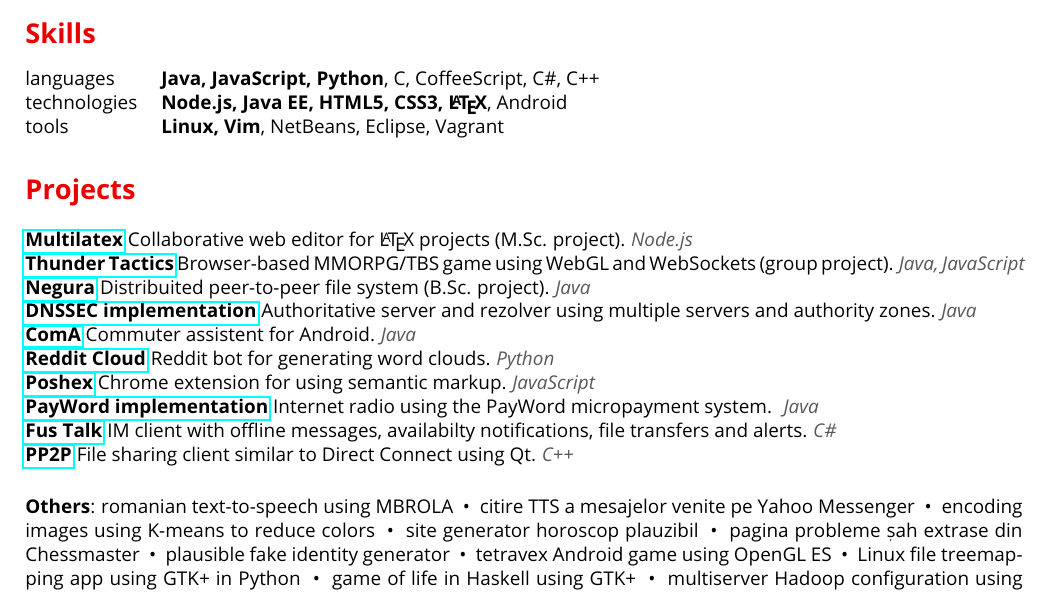
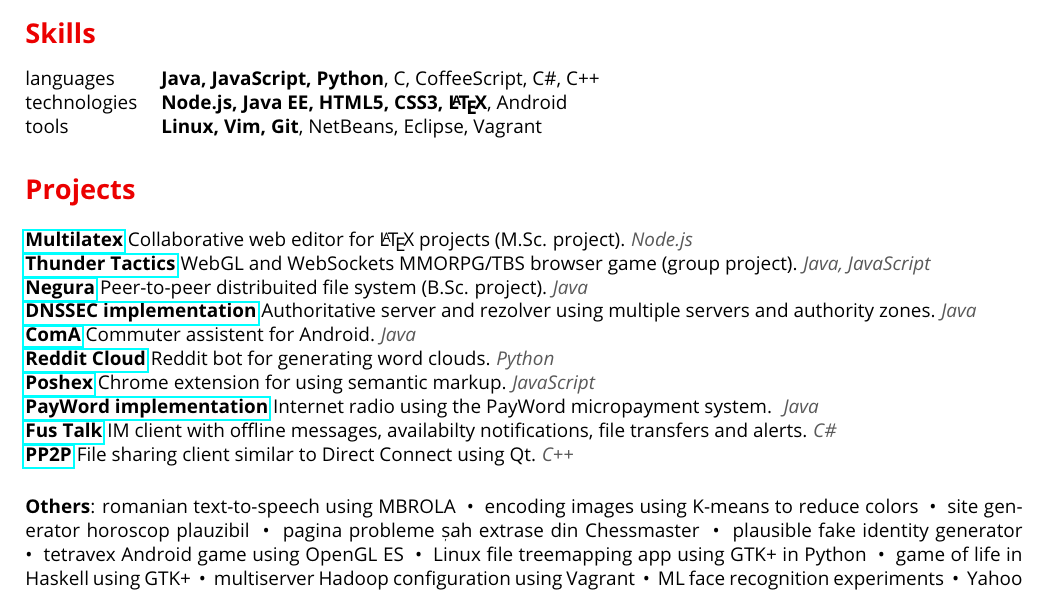
Before and after one commit to paul-nechifor/cv, a LaTeX CV (cv.tex): part of the page, cut so that both start at the same text. Compiled offline with pdfLaTeX.

Commit message:
Update descriptions.

```diff
--- a/cv.tex
+++ b/cv.tex
@@ -63,7 +63,7 @@
 \begin{tabular}{@{}ll@{}}
   languages& {\bf Java, JavaScript, Python}, C, CoffeeScript, C\#, C++\\
   technologies& {\bf Node.js, Java EE, HTML5, CSS3, \LaTeX{}}, Android\\
-  tools& {\bf Linux, Vim}, NetBeans, Eclipse, Vagrant\\
+  tools& {\bf Linux, Vim, Git}, NetBeans, Eclipse, Vagrant\\
 \end{tabular}
 
 \sub{Projects}
@@ -71,10 +71,10 @@
 \longDesc{Multilatex}{Node.js}{Collaborative web editor for \LaTeX{} projects
 (M.Sc. project).}{https://github.com/paul-nechifor/multilatex}
 
-\longDesc{Thunder Tactics}{Java, JavaScript}{Browser-based MMORPG/TBS game using
-WebGL and WebSockets (group project).}{https://github.com/paul-nechifor/tt}
+\longDesc{Thunder Tactics}{Java, JavaScript}{WebGL and WebSockets MMORPG/TBS
+browser game (group project).}{https://github.com/paul-nechifor/tt}
 
-\longDesc{Negura}{Java}{Distribuited peer-to-peer file system (B.Sc.
+\longDesc{Negura}{Java}{Peer-to-peer distribuited file system (B.Sc.
 project).}{https://github.com/paul-nechifor/negura}
 
 \longDesc{DNSSEC implementation}{Java}{Authoritative server and rezolver using
@@ -102,8 +102,9 @@ Qt.}{https://github.com/paul-nechifor/pp2p}
 
 \vspace{5mm}
 
-\textbf{Others}: romanian text-to-speech using MBROLA
-\sep{} citire TTS a mesajelor venite pe Yahoo Messenger
+\textbf{Others}:
+romanian text-to-speech using MBROLA
+% \sep{} citire TTS a mesajelor venite pe Yahoo Messenger
 \sep{} encoding images using K-means to reduce colors
 \sep{} site generator horoscop plauzibil
 \sep{} pagina probleme șah extrase din Chessmaster
```
